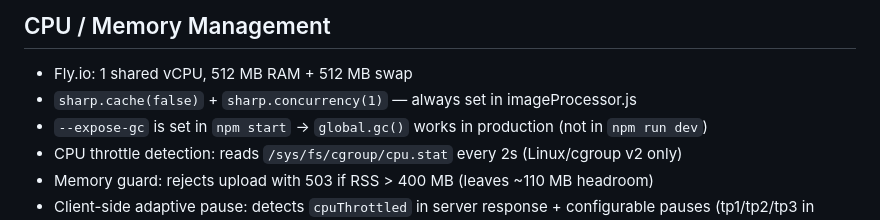
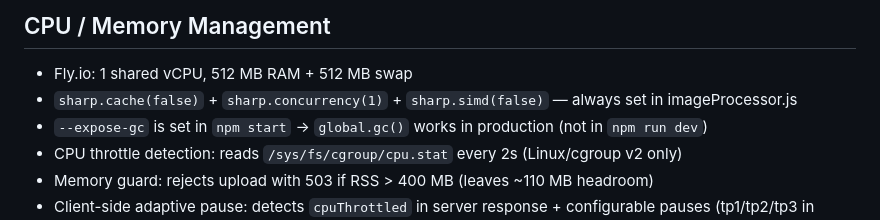
Before and after one commit to ms-comm/ms-comm.github.io, a Markdown page: docs/guidelines.md, the part around the change. Rendered like a GitHub page.

```diff
--- a/docs/guidelines.md
+++ b/docs/guidelines.md
@@ -55,7 +55,7 @@ No local preview files generated for Flickr uploads — storage/previews/ is onl
 ## CPU / Memory Management
 
 - Fly.io: 1 shared vCPU, 512 MB RAM + 512 MB swap
-- `sharp.cache(false)` + `sharp.concurrency(1)` — always set in imageProcessor.js
+- `sharp.cache(false)` + `sharp.concurrency(1)` + `sharp.simd(false)` — always set in imageProcessor.js
 - `--expose-gc` is set in `npm start` → `global.gc()` works in production (not in `npm run dev`)
 - CPU throttle detection: reads `/sys/fs/cgroup/cpu.stat` every 2s (Linux/cgroup v2 only)
 - Memory guard: rejects upload with 503 if RSS > 400 MB (leaves ~110 MB headroom)
```
Also changed, not shown: docs/fixes_and_issues.md (+3 -1 lines).
